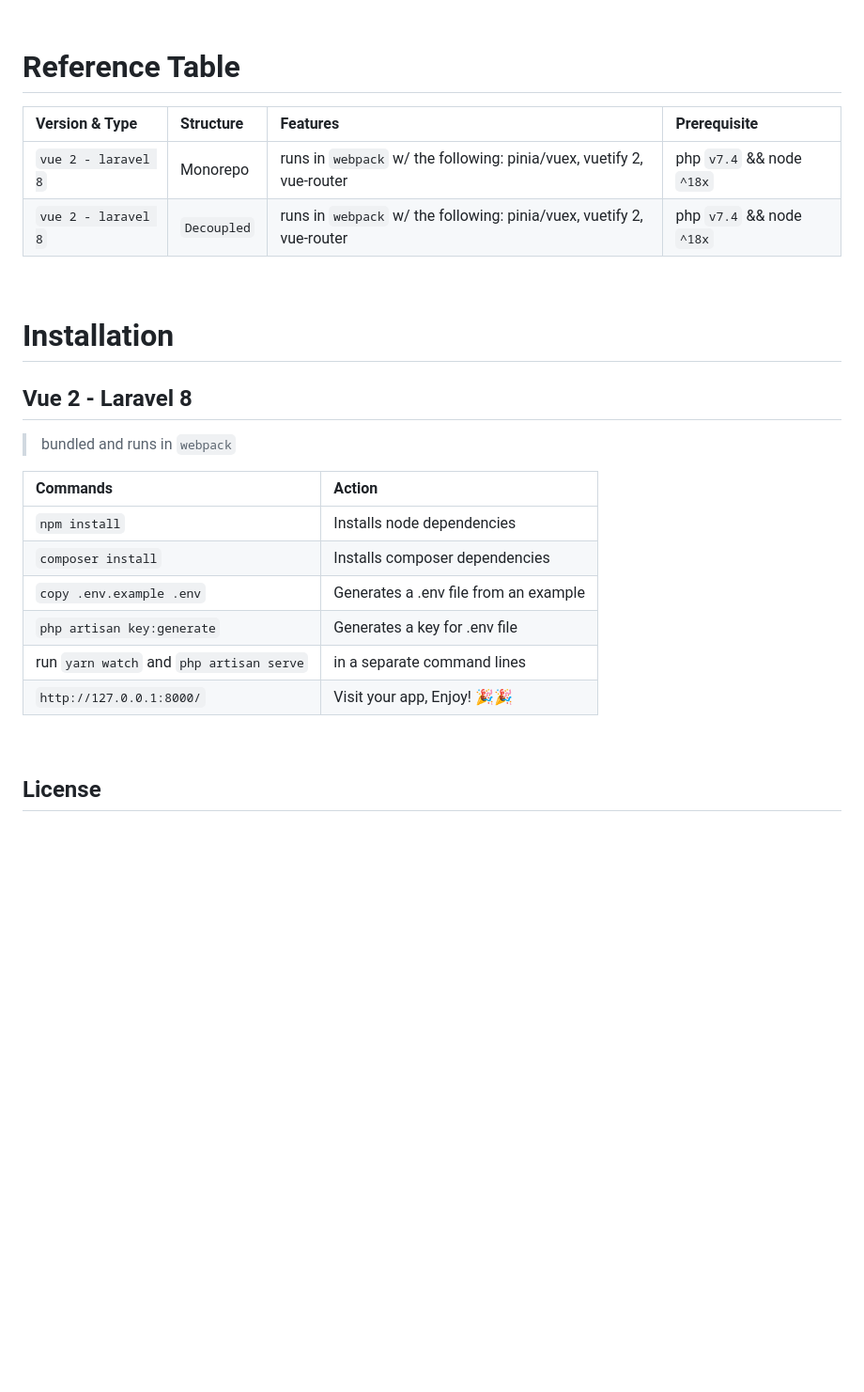
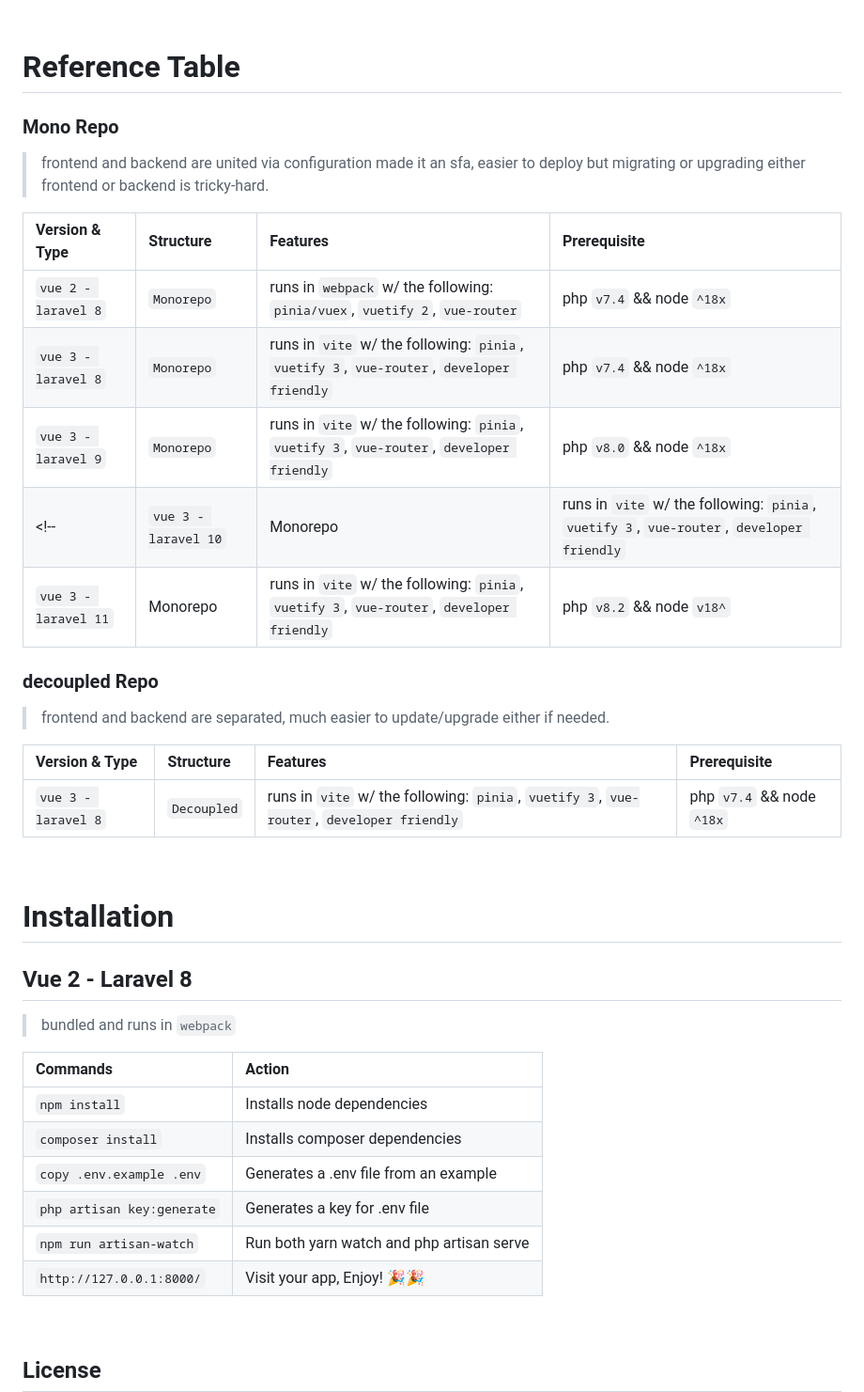
Before and after one commit to Shuashuaa/create-v-kit-spa, a Markdown page: README.md, the part around the change. Shown: that part at 94% size. GitHub-like rendering; blank space fills up the shorter version.

Commit message:
092624-v0.7.6

```diff
--- a/README.md
+++ b/README.md
@@ -56,10 +56,23 @@ npm create v-kit-spa@latest
 
 # Reference Table
 
+### Mono Repo
+> frontend and backend are united via configuration made it an sfa, easier to deploy but migrating or upgrading either frontend or backend is tricky-hard.
+
 | Version & Type            | Structure    |             Features                                                  | Prerequisite      |
 | :------------------------ | :------------| :---------------------------------------------------------------------| :-----------------|
-| `vue 2 - laravel 8`       | Monorepo     | runs in `webpack` w/ the following: pinia/vuex, vuetify 2, vue-router | php `v7.4` && node `^18x` |
-| `vue 2 - laravel 8`       | `Decoupled`  | runs in `webpack` w/ the following: pinia/vuex, vuetify 2, vue-router | php `v7.4` && node `^18x` |
+| `vue 2 - laravel 8`       | `Monorepo`     | runs in `webpack` w/ the following: `pinia/vuex`, `vuetify 2`, `vue-router` | php `v7.4` && node `^18x` |
+| `vue 3 - laravel 8`       | `Monorepo`     | runs in `vite` w/ the following: `pinia`, `vuetify 3`, `vue-router`, `developer friendly` |php `v7.4` && node `^18x` |
+| `vue 3 - laravel 9`       | `Monorepo`     | runs in `vite` w/ the following: `pinia`, `vuetify 3`, `vue-router`, `developer friendly` |php `v8.0` && node `^18x` |
+<!-- | `vue 3 - laravel 10`       | Monorepo     | runs in `vite` w/ the following: `pinia`, `vuetify 3`, `vue-router`, `developer friendly` | php `v8.1` && node `v18^` |
+| `vue 3 - laravel 11`       | Monorepo     | runs in `vite` w/ the following: `pinia`, `vuetify 3`, `vue-router`, `developer friendly` | php `v8.2` && node `v18^` | -->
+
+### decoupled Repo
+> frontend and backend are separated, much easier to update/upgrade either if needed.
+
+| Version & Type            | Structure    |             Features                                                  | Prerequisite      |
+| :------------------------ | :------------| :---------------------------------------------------------------------| :-----------------|
+| `vue 3 - laravel 8`       | `Decoupled`  | runs in `vite` w/ the following: `pinia`, `vuetify 3`, `vue-router`, `developer friendly` |php `v7.4` && node `^18x` |
 <br>
 
 # Installation
@@ -68,15 +81,43 @@ npm create v-kit-spa@latest
 
 > bundled and runs in `webpack`
 
+| Commands                    | Action                                       |
+| :-------------------------- | :--------------------------------------------|
+| `npm install`               | Installs node dependencies                   |
+| `composer install`          | Installs composer dependencies               |
+| `copy .env.example .env`    | Generates a .env file from an example        |
+| `php artisan key:generate`  | Generates a key for .env file                |
+| `npm run artisan-watch`     | Run both yarn watch and php artisan serve    |
+| `http://127.0.0.1:8000/`    | Visit your app, Enjoy! 🎉🎉                 |
+<br>
+
+<!-- ## Vue 3 - Laravel 9
+
+> bundled and runs in `vite`
+
 | Commands                  | Action                                       |
 | :------------------------ | :--------------------------------------------|
 | `npm install`             | Installs node dependencies                   |
 | `composer install`        | Installs composer dependencies               |
 | `copy .env.example .env`  | Generates a .env file from an example        |
 | `php artisan key:generate`| Generates a key for .env file                |
-| run `yarn watch` and `php artisan serve` | in a separate command lines   |
+| run `yarn dev` and `php artisan serve` | in a separate command line      |
 | `http://127.0.0.1:8000/`  | Visit your app, Enjoy! 🎉🎉                 |
 <br>
 
+## Docs
+Read full docs [here](https://github.com/Shuashuaa/v-kit-spa).
+
+## Contributors
+Thanks to:
+- [RGie](https://github.com/vrlara)
+
+> To learn on how to contribute, check the [Contributing](./CONTRIBUTING.md).
+<br>
+
+## Changelog
+To learn about the specific changes in each release, check the [Changelog](./Changelog).
+<br> -->
+
 ## License
 [MIT](./LICENSE) License &copy; 2024-PRESENT [Shuashuaa](https://github.com/Shuashuaa)
```
